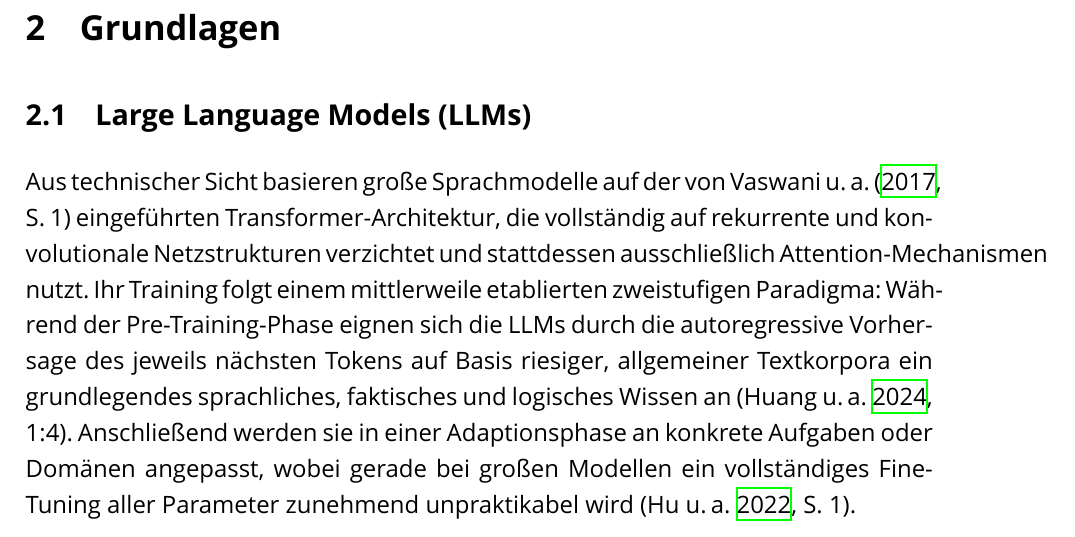
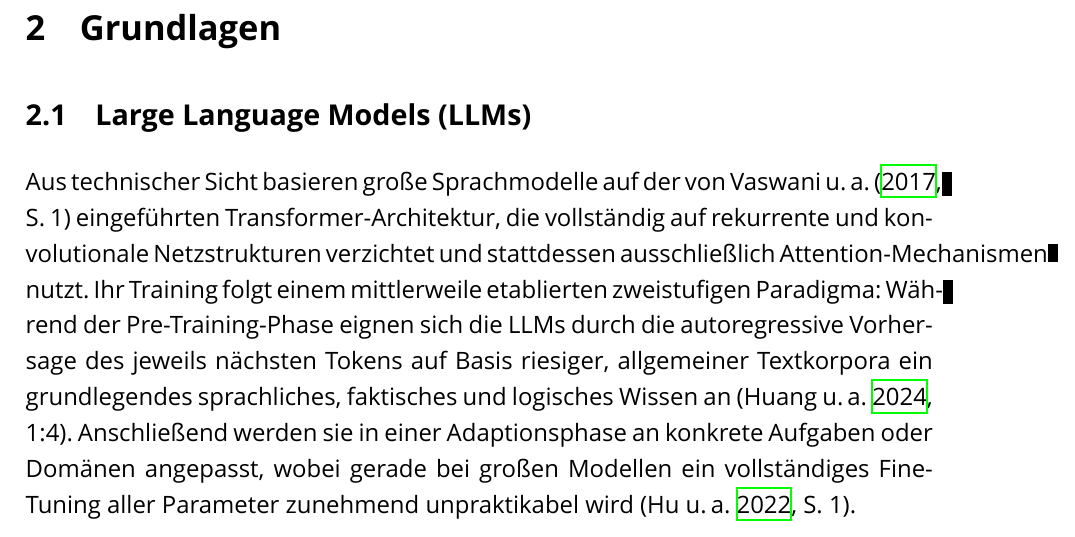
Before and after one commit to Taubsi004/Studiarbeit-RAG-und-Finetuning, a LaTeX document (main.tex): part of page 7 of 24, cut so that both start at the same text. Compiled offline with XeLaTeX; a missing font is replaced by an installed copy or a similar font.

Commit message:
overful better visible

```diff
--- a/main.tex
+++ b/main.tex
@@ -16,6 +16,7 @@
 \author{Tobias Weigold}
 \date{\today}
 \course{Wirtschaftsinformatik}
+\overfullrule=5pt
 
 \begin{document}
 
```
